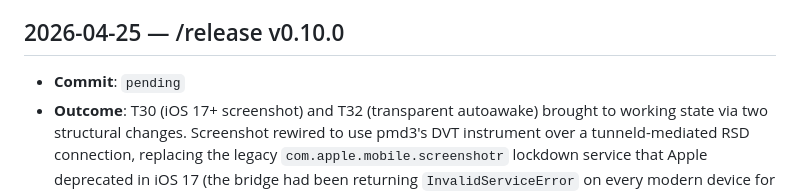
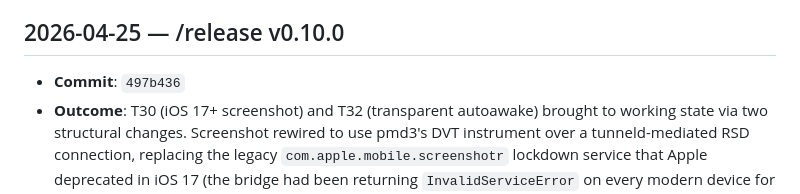
Before and after one commit to marcelocantos/spyder, a Markdown page: docs/audit-log.md, the part around the change. Rendered like a GitHub page.

Commit message:
Audit log: fill v0.10.0 merge-commit hash (#36)

```diff
--- a/docs/audit-log.md
+++ b/docs/audit-log.md
@@ -170,7 +170,7 @@ maintenance activities. Append-only — newest entries at the bottom.
 
 ## 2026-04-25 — /release v0.10.0
 
-- **Commit**: `pending`
+- **Commit**: `497b436`
 - **Outcome**: T30 (iOS 17+ screenshot) and T32 (transparent autoawake)
   brought to working state via two structural changes. Screenshot
   rewired to use pmd3's DVT instrument over a tunneld-mediated RSD
```
